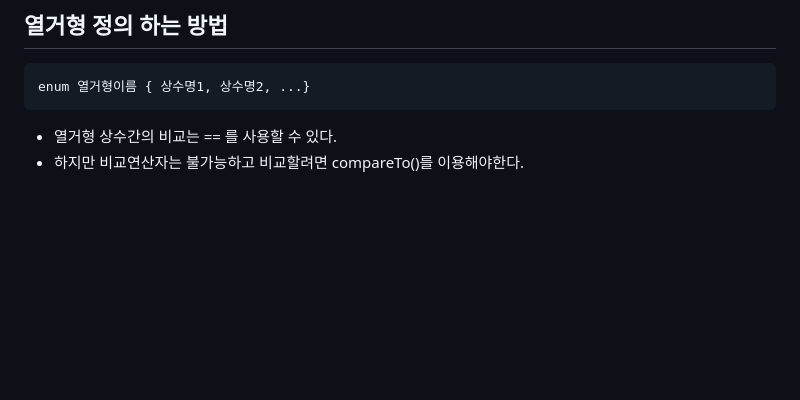
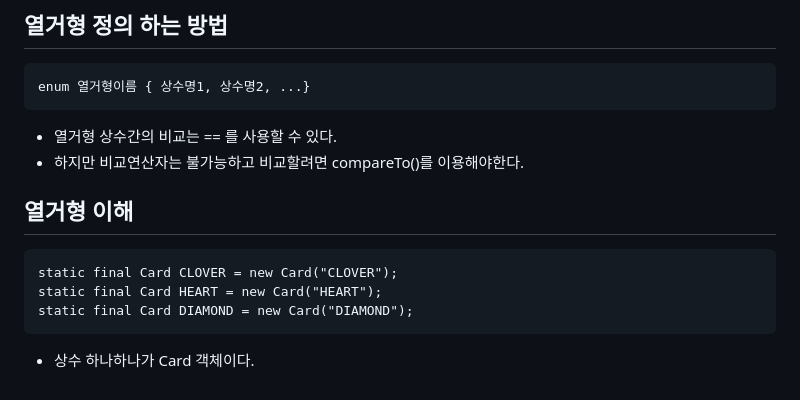
Before and after one commit to js988174/TIL, a Markdown page: java/README.md, the part around the change. Drawn GitHub-style; blank space fills up the shorter version.

Commit message:
Update README.md
enum 클래스 이해

````diff
--- a/java/README.md
+++ b/java/README.md
@@ -340,3 +340,11 @@ enum 열거형이름 { 상수명1, 상수명2, ...}
 ```
 * 열거형 상수간의 비교는 == 를 사용할 수 있다.
 * 하지만 비교연산자는 불가능하고 비교할려면 compareTo()를 이용해야한다.
+
+## 열거형 이해
+ ```
+ static final Card CLOVER = new Card("CLOVER");
+ static final Card HEART = new Card("HEART");
+ static final Card DIAMOND = new Card("DIAMOND");
+ ```
+ * 상수 하나하나가 Card 객체이다.
````
